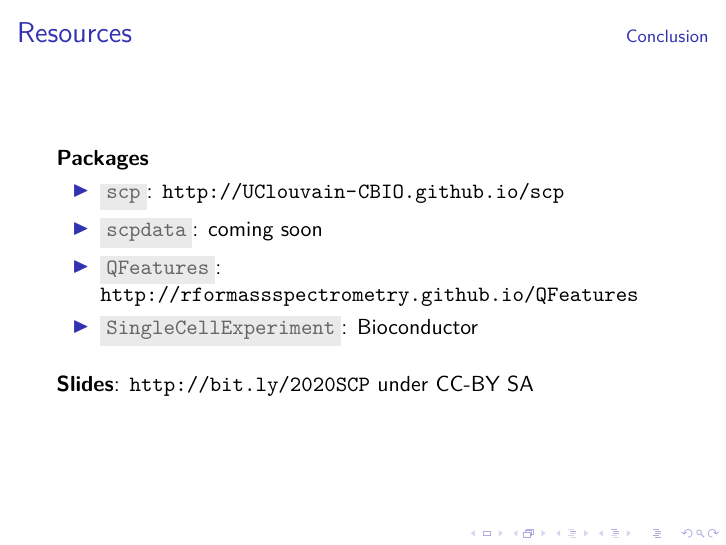
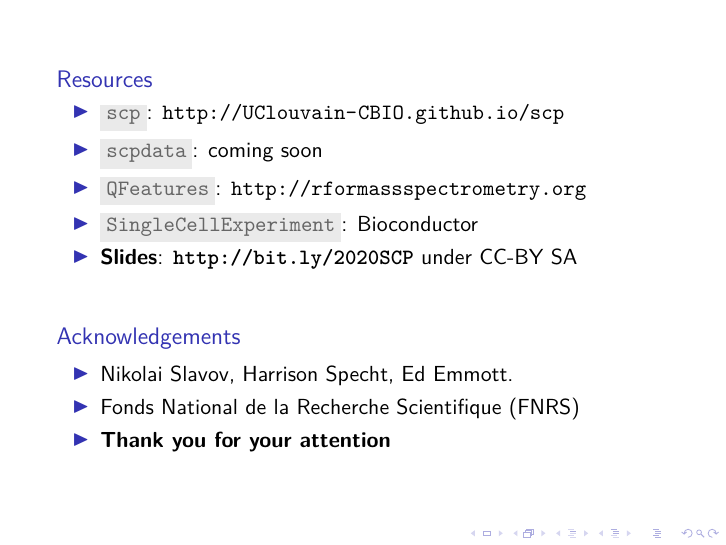
Before and after one commit to UCLouvain-CBIO/2020_08_SCP_online, LaTeX slides (slides.tex): page 35 of 37 before the commit and page 36 of 37 after it. Compiled offline with pdfLaTeX.

Commit message:
merge last two slides

```diff
--- a/slides.tex
+++ b/slides.tex
@@ -660,39 +660,28 @@ addAssayLinkOneToOne(from = "proteins",
 
 
 \begin{frame}
-    \frametitlesection{Resources}
 
-    \textbf{Packages}
-
+  \begin{block}{Resources}<+->
     \begin{itemize}
         \item \hcode{scp}: \url{http://UClouvain-CBIO.github.io/scp}
         \item \hcode{scpdata}: coming soon
-        \item \hcode{QFeatures}: \url{http://rformassspectrometry.github.io/QFeatures}
+        \item \hcode{QFeatures}: \url{http://rformassspectrometry.org}
         \item \hcode{SingleCellExperiment}: Bioconductor
+        \item \textbf{Slides}: \textbf{\url{http://bit.ly/2020SCP}} under CC-BY SA
     \end{itemize}
+  \end{block}
 
+  \bigskip
 
-    \bigskip
-
-    \textbf{Slides}: \url{http://bit.ly/2020SCP} under CC-BY SA
-
-\end{frame}
-
-\begin{frame}
-    \frametitlesection{Acknowledgements}
-
+  \begin{block}{Acknowledgements}<+->
     \begin{itemize}
     \item Nikolai Slavov, Harrison Specht, Ed Emmott.
     \item Fonds National de la Recherche Scientifique (FNRS)
+    \item \textbf{Thank you for your attention}
     \end{itemize}
-
-    \bigskip
-
-    \textbf{Thank you for your attention}
-
+  \end{block}
 
 \end{frame}
-
 
 
 %-----------------------------------------------
```
Also changed, not shown: slides.pdf, 1 other file.
